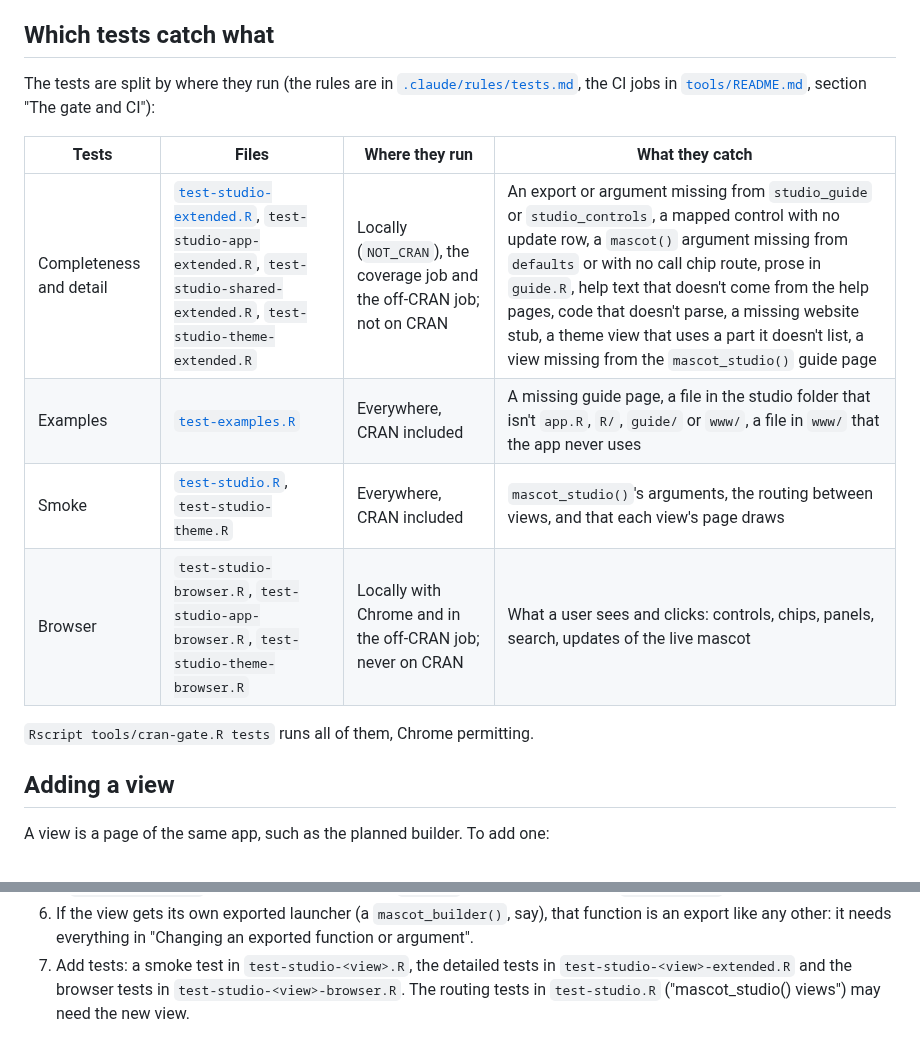
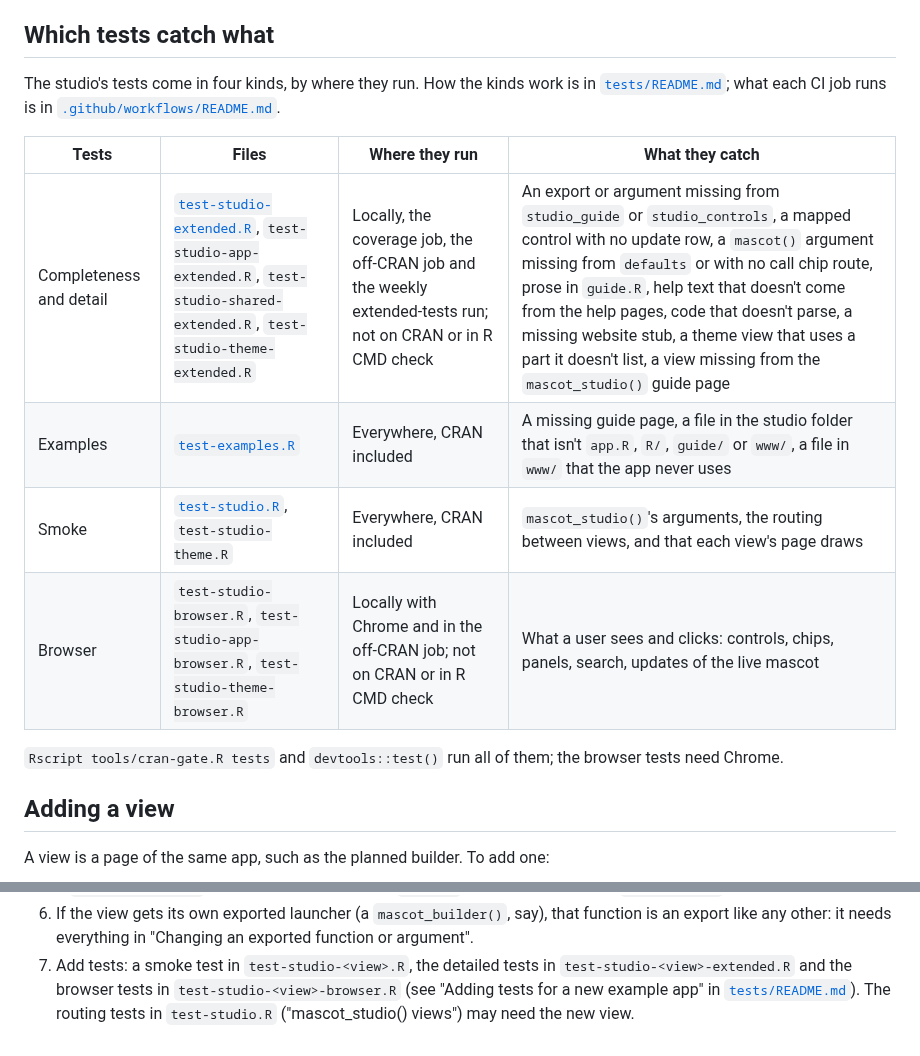
Before and after one commit to insightsurge/mascot, a Markdown page: docs/studio.md, 2 parts joined by grey strips. Drawn GitHub-style.

Commit message:
docs: point the studio page to the test and CI guides

```diff
--- a/docs/studio.md
+++ b/docs/studio.md
@@ -111,17 +111,18 @@ catch a changed default or behaviour that no row covers.
 
 ## Which tests catch what
 
-The tests are split by where they run (the rules are in [`.claude/rules/tests.md`](../.claude/rules/tests.md), the
-CI jobs in [`tools/README.md`](../tools/README.md), section "The gate and CI"):
+The studio's tests come in four kinds, by where they run. How the kinds work is in
+[`tests/README.md`](../tests/README.md); what each CI job runs is in
+[`.github/workflows/README.md`](../.github/workflows/README.md).
 
 | Tests | Files | Where they run | What they catch |
 |---|---|---|---|
-| Completeness and detail | [`test-studio-extended.R`](../tests/testthat/test-studio-extended.R), `test-studio-app-extended.R`, `test-studio-shared-extended.R`, `test-studio-theme-extended.R` | Locally (`NOT_CRAN`), the coverage job and the off-CRAN job; not on CRAN | An export or argument missing from `studio_guide` or `studio_controls`, a mapped control with no update row, a `mascot()` argument missing from `defaults` or with no call chip route, prose in `guide.R`, help text that doesn't come from the help pages, code that doesn't parse, a missing website stub, a theme view that uses a part it doesn't list, a view missing from the `mascot_studio()` guide page |
+| Completeness and detail | [`test-studio-extended.R`](../tests/testthat/test-studio-extended.R), `test-studio-app-extended.R`, `test-studio-shared-extended.R`, `test-studio-theme-extended.R` | Locally, the coverage job, the off-CRAN job and the weekly extended-tests run; not on CRAN or in R CMD check | An export or argument missing from `studio_guide` or `studio_controls`, a mapped control with no update row, a `mascot()` argument missing from `defaults` or with no call chip route, prose in `guide.R`, help text that doesn't come from the help pages, code that doesn't parse, a missing website stub, a theme view that uses a part it doesn't list, a view missing from the `mascot_studio()` guide page |
 | Examples | [`test-examples.R`](../tests/testthat/test-examples.R) | Everywhere, CRAN included | A missing guide page, a file in the studio folder that isn't `app.R`, `R/`, `guide/` or `www/`, a file in `www/` that the app never uses |
 | Smoke | [`test-studio.R`](../tests/testthat/test-studio.R), `test-studio-theme.R` | Everywhere, CRAN included | `mascot_studio()`'s arguments, the routing between views, and that each view's page draws |
-| Browser | `test-studio-browser.R`, `test-studio-app-browser.R`, `test-studio-theme-browser.R` | Locally with Chrome and in the off-CRAN job; never on CRAN | What a user sees and clicks: controls, chips, panels, search, updates of the live mascot |
+| Browser | `test-studio-browser.R`, `test-studio-app-browser.R`, `test-studio-theme-browser.R` | Locally with Chrome and in the off-CRAN job; not on CRAN or in R CMD check | What a user sees and clicks: controls, chips, panels, search, updates of the live mascot |
 
-`Rscript tools/cran-gate.R tests` runs all of them, Chrome permitting.
+`Rscript tools/cran-gate.R tests` and `devtools::test()` run all of them; the browser tests need Chrome.
 
 ## Adding a view
 
@@ -141,5 +142,6 @@ A view is a page of the same app, such as the planned builder. To add one:
 6. If the view gets its own exported launcher (a `mascot_builder()`, say), that function is an export like any
    other: it needs everything in "Changing an exported function or argument".
 7. Add tests: a smoke test in `test-studio-<view>.R`, the detailed tests in `test-studio-<view>-extended.R` and the
-   browser tests in `test-studio-<view>-browser.R`. The routing tests in `test-studio.R` ("mascot_studio() views")
+   browser tests in `test-studio-<view>-browser.R` (see "Adding tests for a new example app" in
+   [`tests/README.md`](../tests/README.md)). The routing tests in `test-studio.R` ("mascot_studio() views")
    may need the new view.
```
Also changed, not shown: AGENTS.md (+3 -2 lines).
